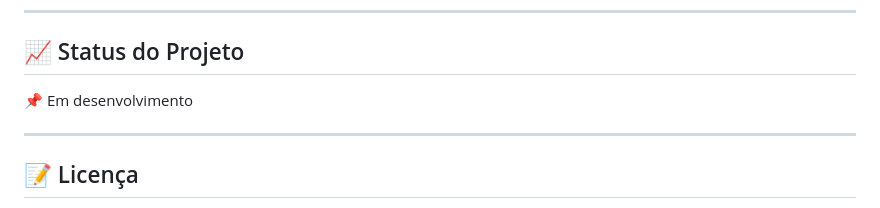
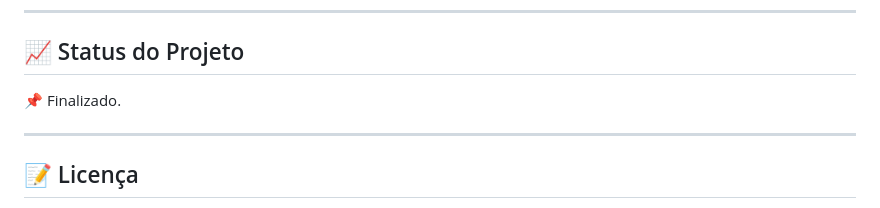
Before and after one commit to Michel-Mian/Agendai, a Markdown page: README.md, the part around one of its changes. Rendered like a GitHub page.

Commit message:
Update project status and logo link in README

```diff
--- a/README.md
+++ b/README.md
@@ -99,7 +99,7 @@ Dados meteorológicos detalhados por dia e período da viagem.
 
 ## 📈 Status do Projeto
 
-📌 Em desenvolvimento
+📌 Finalizado.
 
 ---
 
```
Also changed, not shown: other parts of README.md (+1 -1 lines).
